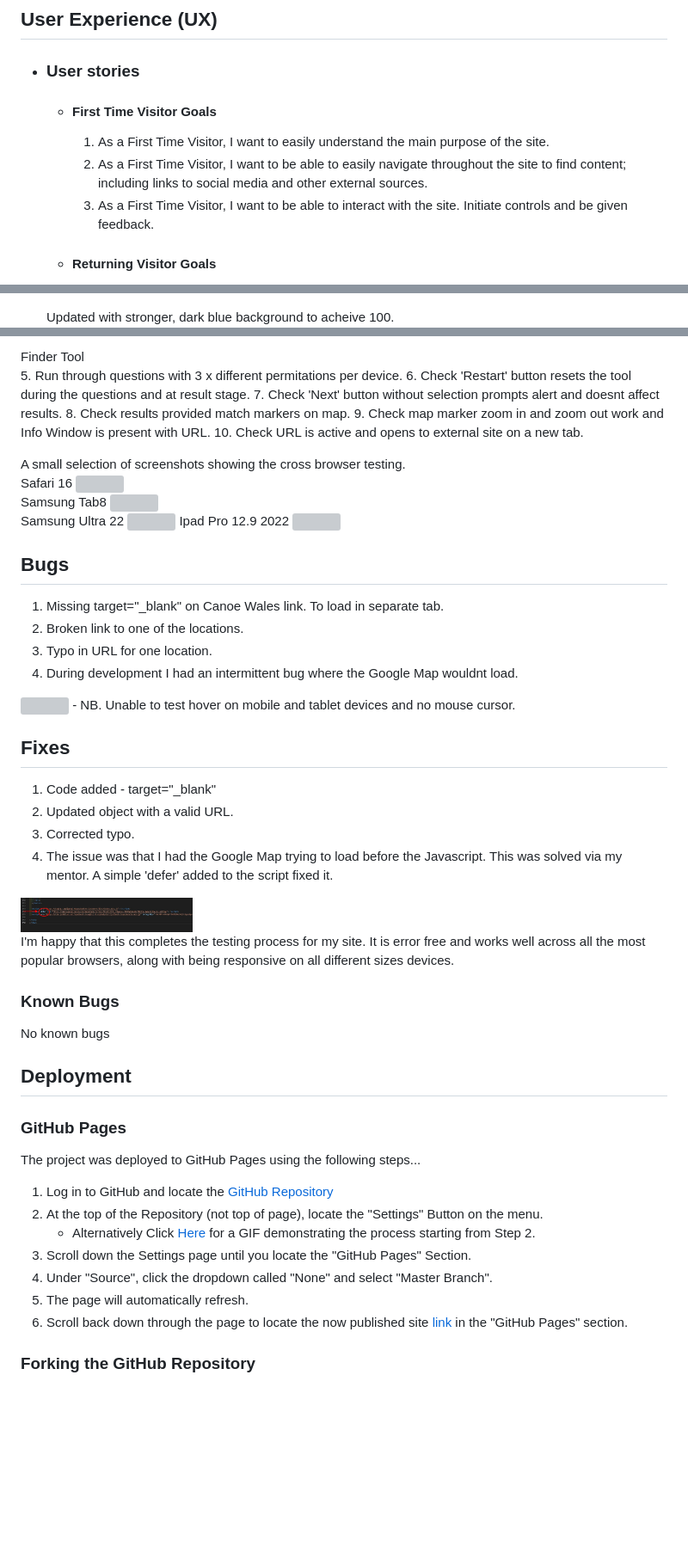
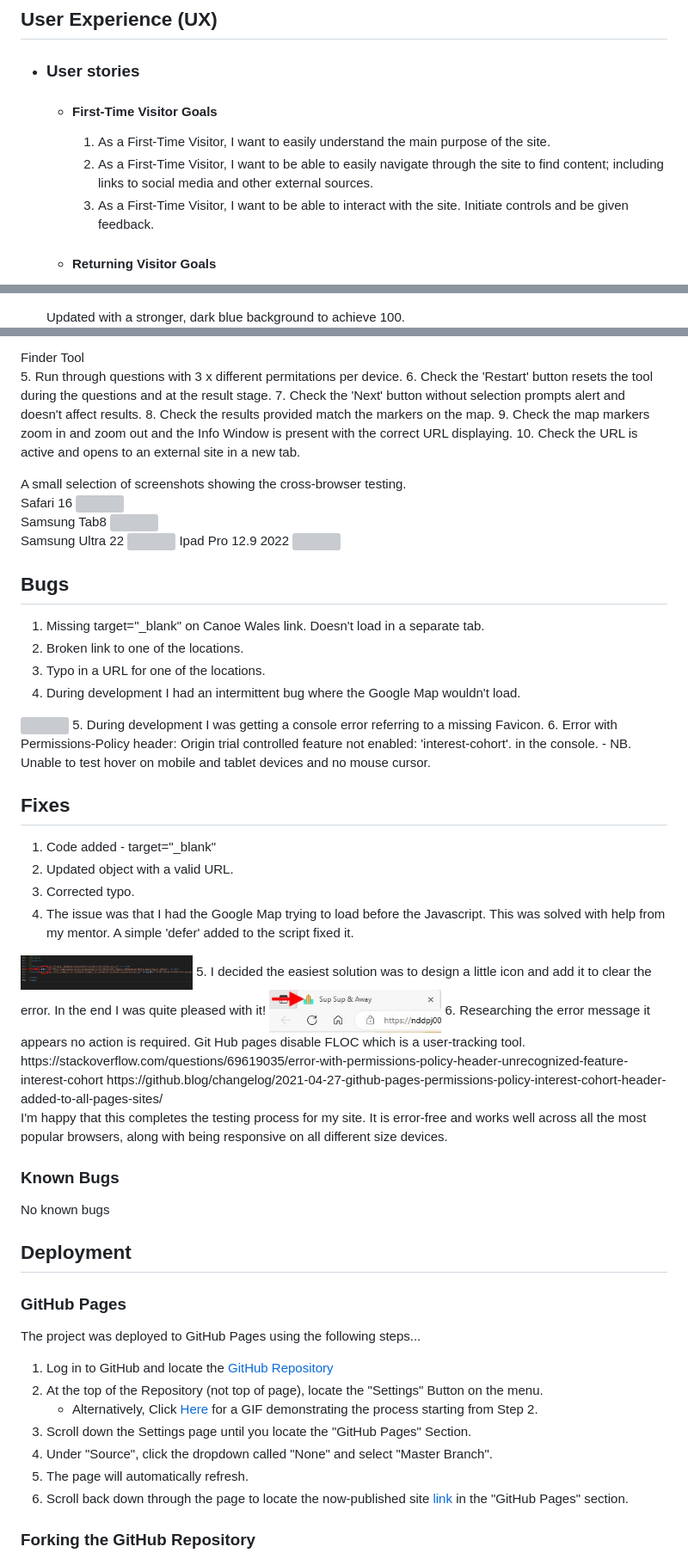
Before and after one commit to nddpj00/sup-sup-away, a Markdown page: README.md, 3 parts joined by grey strips. Shown at 86% size. GitHub-like rendering; pictures changed too: assets/images/images-testing/supsup-testing-favicon.jpg (added); blank space fills up the shorter version; grey boxes are pictures that could not be loaded.

```diff
--- a/README.md
+++ b/README.md
@@ -7,11 +7,11 @@
 
 -   ### User stories
 
-    -   #### First Time Visitor Goals
+    -   #### First-Time Visitor Goals
 
-        1. As a First Time Visitor, I want to easily understand the main purpose of the site.
-        2. As a First Time Visitor, I want to be able to easily navigate throughout the site to find content; including links to social media and other external sources.
-        3. As a First Time Visitor, I want to be able to interact with the site. Initiate controls and be given feedback.
+        1. As a First-Time Visitor, I want to easily understand the main purpose of the site.
+        2. As a First-Time Visitor, I want to be able to easily navigate through the site to find content; including links to social media and other external sources.
+        3. As a First-Time Visitor, I want to be able to interact with the site. Initiate controls and be given feedback.
 
      -  #### Returning Visitor Goals
 
@@ -146,7 +144,7 @@
 
     <img align = "center" width ="300px" height = "200px" src = "assets/images/images-testing/supsup-testing-accessabilityfail.jpg">
 
-    Updated with stronger, dark blue background to acheive 100.
+    Updated with a stronger, dark blue background to achieve 100.
     <img align = "center" width ="300px" height = "200px" src = "assets/images/images-testing/supsup-testing-accessabilitysuccess.jpg">
 
 -   Lighthouse Overall Performance.
@@ -280,13 +279,13 @@ Links
 
   Finder Tool
 5. Run through questions with 3 x different permitations per device.
-6. Check 'Restart' button resets the tool during the questions and at result stage.
-7. Check 'Next' button without selection prompts alert and doesnt affect results.
-8. Check results provided match markers on map.
-9. Check map marker zoom in and zoom out work and Info Window is present with URL.
-10. Check URL is active and opens to external site on a new tab.
+6. Check the 'Restart' button resets the tool during the questions and at the result stage.
+7. Check the 'Next' button without selection prompts alert and doesn't affect results.
+8. Check the results provided match the markers on the map.
+9. Check the map markers zoom in and zoom out and the Info Window is present with the correct URL displaying.
+10. Check the URL is active and opens to an external site in a new tab.
 
-A small selection of screenshots showing the cross browser testing.
+A small selection of screenshots showing the cross-browser testing.
 Safari 16
 <img align = "center" width = "200px" height = "100px" src = "assets/images/images-testing/supsup-testing-safari16.jpg">
 Samsung Tab8
@@ -298,21 +297,28 @@ Ipad Pro 12.9 2022
 
 
   ## Bugs
-  1. Missing target="_blank" on Canoe Wales link. To load in separate tab.
+  1. Missing target="_blank" on Canoe Wales link. Doesn't load in a separate tab.
   2. Broken link to one of the locations.
-  3. Typo in URL for one location.
-  4. During development I had an intermittent bug where the Google Map wouldnt load.
+  3. Typo in a URL for one of the locations.
+  4. During development I had an intermittent bug where the Google Map wouldn't load.
   <img align = "center" width = "200px" height = "100px" src = "assets/images/images-testing/supsup-googlemap-bug.jpg">
+  5. During development I was getting a console error referring to a missing Favicon.
+  6. Error with Permissions-Policy header: Origin trial controlled feature not enabled: 'interest-cohort'. in the console.
   -    NB. Unable to test hover on mobile and tablet devices and no mouse cursor.
 
   ## Fixes
   1. Code added - target="_blank"
   2. Updated object with a valid URL.
   3. Corrected typo.
-  4. The issue was that I had the Google Map trying to load before the Javascript. This was solved via my mentor.  A simple 'defer' added to the script fixed it.
+  4. The issue was that I had the Google Map trying to load before the Javascript. This was solved with help from my mentor.  A simple 'defer' added to the script fixed it.
    <img align = "center" width = "200px" height = "100px" src = "assets/images/images-testing/supsup-googlemap-fix.jpg">
+  5. I decided the easiest solution was to design a little icon and add it to clear the error. In the end I was quite pleased with it!
+   <img align = "center" width = "200px" height = "100px" src = "assets/images/images-testing/supsup-testing-favicon.jpg">
+  6. Researching the error message it appears no action is required.  Git Hub pages disable FLOC which is a user-tracking tool.
+    https://stackoverflow.com/questions/69619035/error-with-permissions-policy-header-unrecognized-feature-interest-cohort
+    https://github.blog/changelog/2021-04-27-github-pages-permissions-policy-interest-cohort-header-added-to-all-pages-sites/
 
-   I'm happy that this completes the testing process for my site. It is error free and works well across all the most popular browsers, along with being responsive on all different sizes devices.
+   I'm happy that this completes the testing process for my site. It is error-free and works well across all the most popular browsers, along with being responsive on all different size devices.
 
    ### Known Bugs
 No known bugs
@@ -326,11 +332,11 @@ The project was deployed to GitHub Pages using the following steps...
 
 1. Log in to GitHub and locate the [GitHub Repository](https://github.com/)
 2. At the top of the Repository (not top of page), locate the "Settings" Button on the menu.
-    - Alternatively Click [Here](https://raw.githubusercontent.com/) for a GIF demonstrating the process starting from Step 2.
+    - Alternatively, Click [Here](https://raw.githubusercontent.com/) for a GIF demonstrating the process starting from Step 2.
 3. Scroll down the Settings page until you locate the "GitHub Pages" Section.
 4. Under "Source", click the dropdown called "None" and select "Master Branch".
 5. The page will automatically refresh.
-6. Scroll back down through the page to locate the now published site [link](https://github.com) in the "GitHub Pages" section.
+6. Scroll back down through the page to locate the now-published site [link](https://github.com) in the "GitHub Pages" section.
 
 ### Forking the GitHub Repository
 
```
Also changed, not shown: other parts of README.md (+56 -53 lines), 4 other files.
